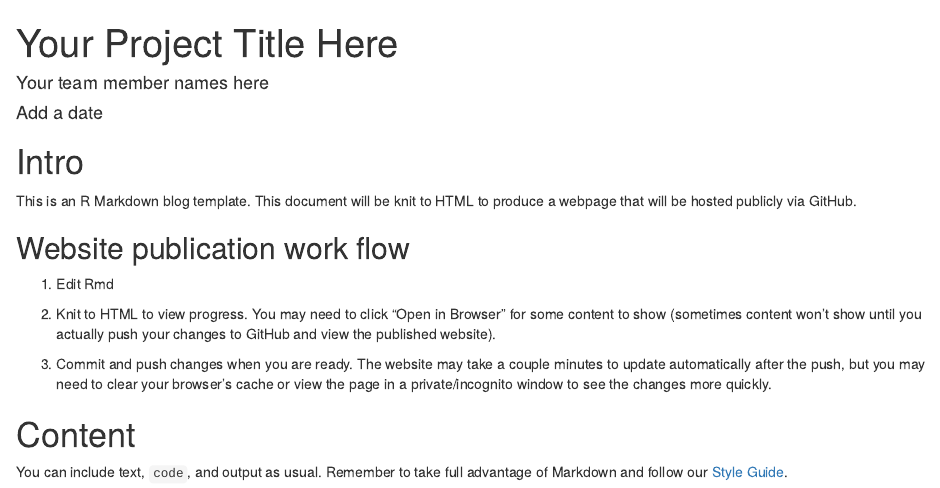
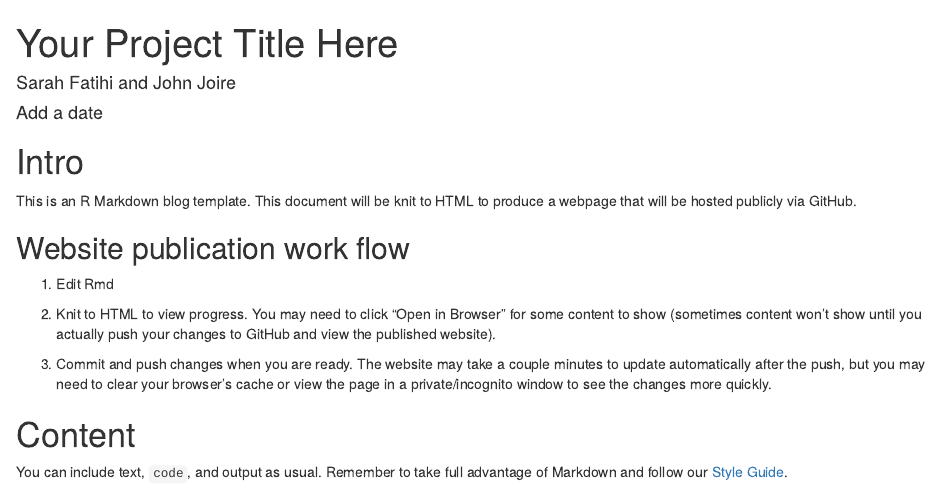
Before and after one commit to acstat231-f23/blog-potterwatch, an R Markdown document (index.Rmd): the page in a window 1100 px wide, from its top. Rendered offline with R 4.5, knitr and Pandoc, with nearby package versions; drawn as R Markdown's standard HTML page in place of the format the file asks for.

Commit message:
Update index.Rmd

```diff
--- a/index.Rmd
+++ b/index.Rmd
@@ -1,6 +1,6 @@
 ---
 title: "Your Project Title Here"
-author: "Your team member names here"
+author: "Sarah Fatihi and John Joire"
 date: "Add a date"
 output:
   rmdformats::readthedown:
```
